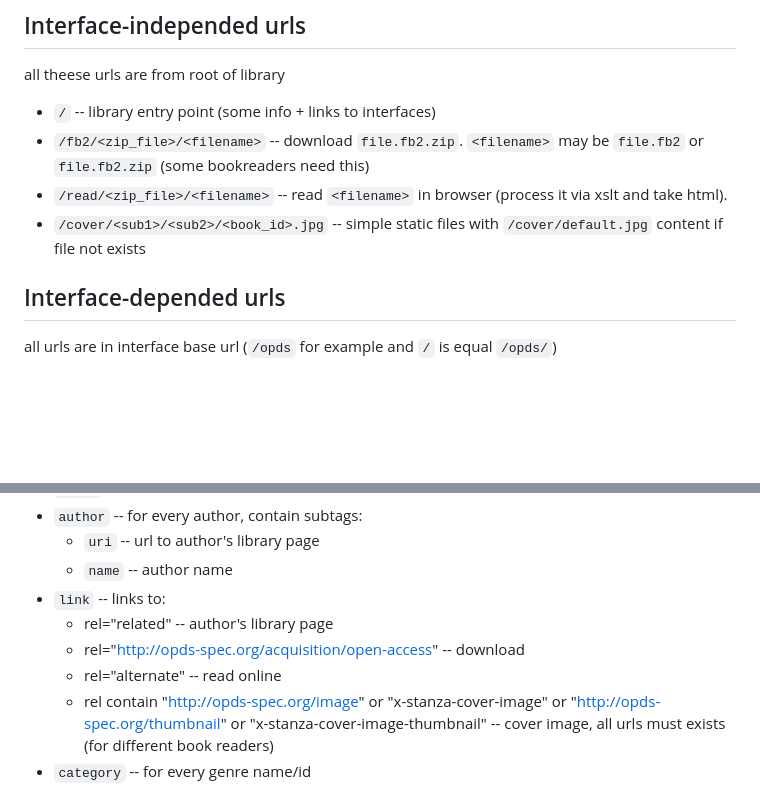
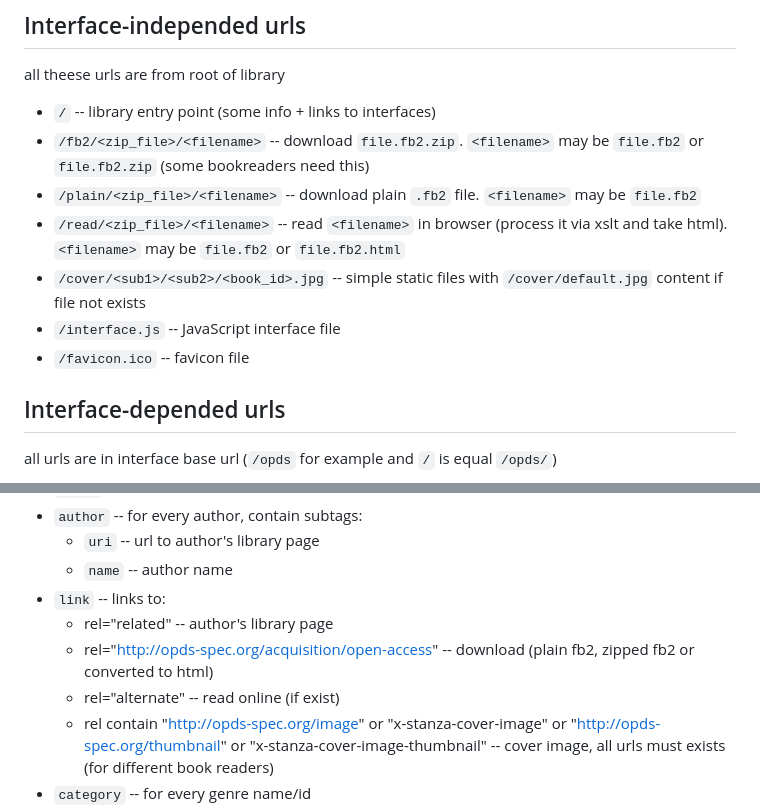
Before and after one commit to stanislavvv/fb2_srv_js, a Markdown page: SPEC_interface.md, 2 parts joined by grey strips. GitHub-like rendering; blank space fills up the shorter version.

Commit message:
change SPEC for interface

```diff
--- a/SPEC_interface.md
+++ b/SPEC_interface.md
@@ -14,8 +14,11 @@ all theese urls are from root of library
 
   * `/` -- library entry point (some info + links to interfaces)
   * `/fb2/<zip_file>/<filename>` -- download `file.fb2.zip`. `<filename>` may be `file.fb2` or `file.fb2.zip` (some bookreaders need this)
-  * `/read/<zip_file>/<filename>` -- read `<filename>` in browser (process it via xslt and take html).
+  * `/plain/<zip_file>/<filename>` -- download plain `.fb2` file. `<filename>` may be `file.fb2`
+  * `/read/<zip_file>/<filename>` -- read `<filename>` in browser (process it via xslt and take html). `<filename>` may be `file.fb2` or `file.fb2.html`
   * `/cover/<sub1>/<sub2>/<book_id>.jpg` -- simple static files with `/cover/default.jpg` content if file not exists
+  * `/interface.js` -- JavaScript interface file
+  * `/favicon.ico` -- favicon file
 
 ## Interface-depended urls
 
@@ -253,8 +256,8 @@ book entry fields:
     * `name` -- author name
   * `link` -- links to:
     * rel="related" -- author's library page
-    * rel="http://opds-spec.org/acquisition/open-access" -- download
-    * rel="alternate" -- read online
+    * rel="http://opds-spec.org/acquisition/open-access" -- download (plain fb2, zipped fb2 or converted to html)
+    * rel="alternate" -- read online (if exist)
     * rel contain "http://opds-spec.org/image" or "x-stanza-cover-image" or "http://opds-spec.org/thumbnail" or "x-stanza-cover-image-thumbnail" -- cover image, all urls must exists (for different book readers)
   * `category` -- for every genre name/id
   * `dc:language` -- 2-letter language code. 'en' for example
```
